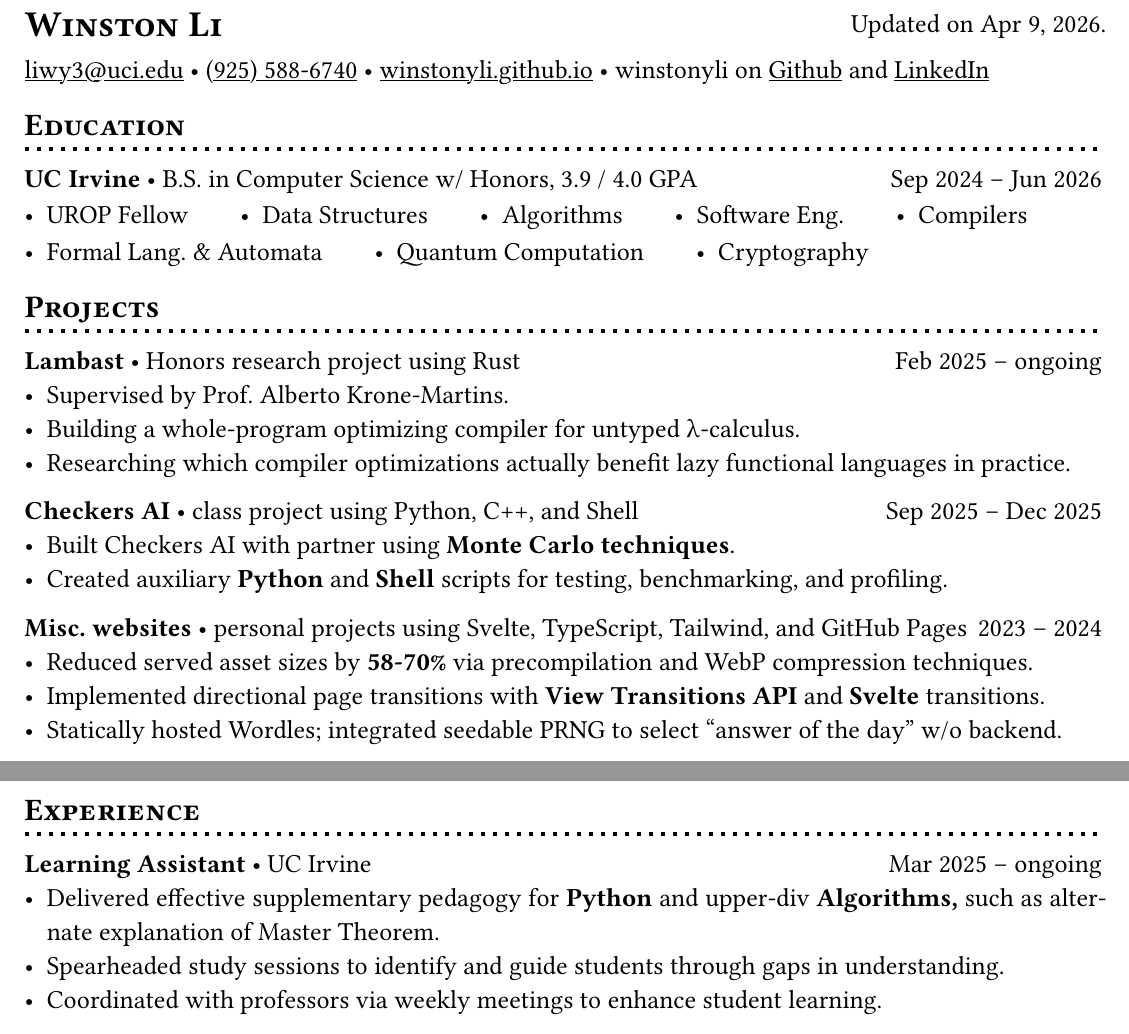
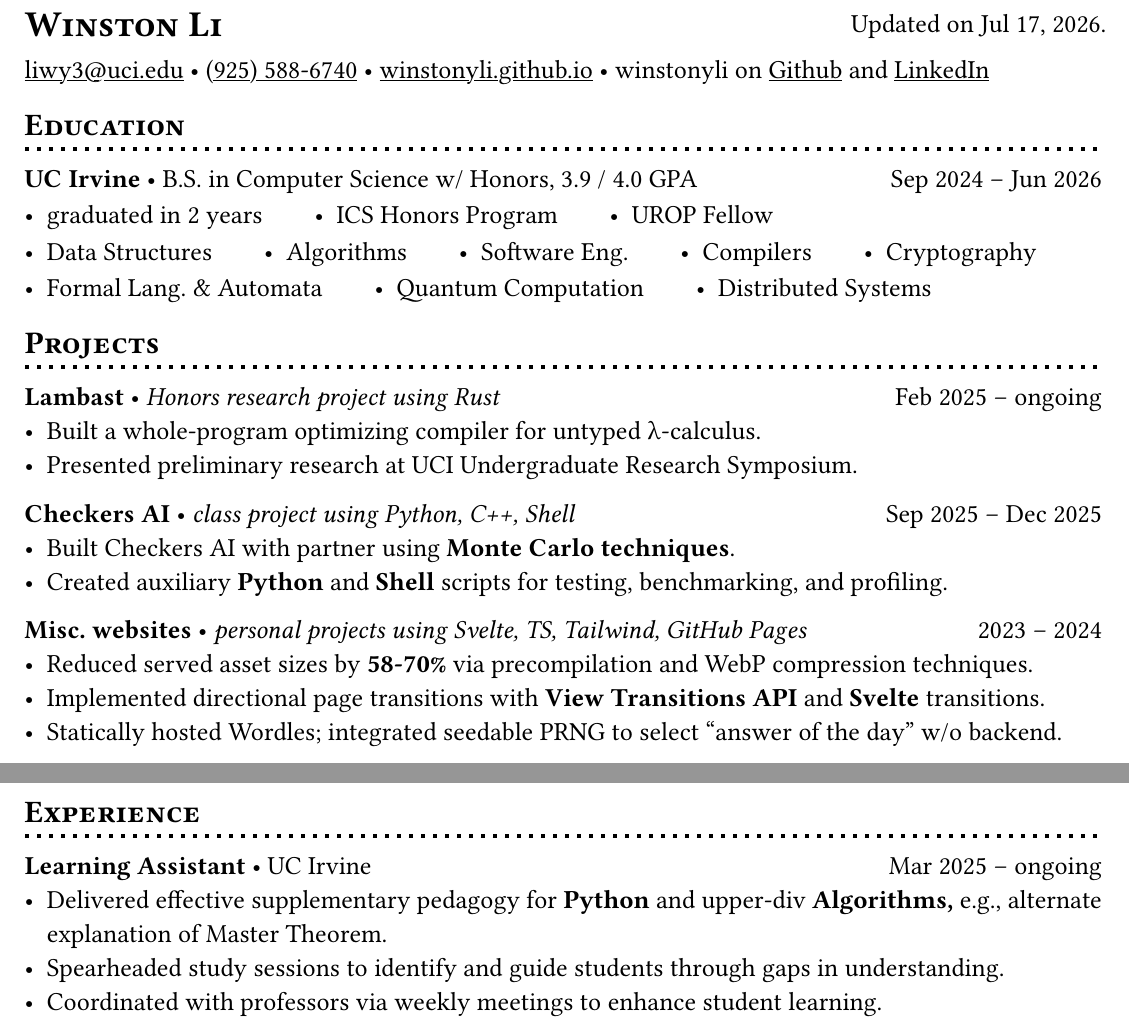
Before and after one commit to winstonyli/winstonyli.github.io, a Typst document (src/lib/assets/resume.typ): two parts of the page, joined at a grey line, cut so that both start at the same text. Compiled offline with Typst 0.15.

Commit message:
Merge remote-tracking branch 'origin/dev'

```diff
--- a/src/lib/assets/resume.typ
+++ b/src/lib/assets/resume.typ
@@ -22,7 +22,7 @@
 
 #place(top)[= #smallcaps[Winston Li]]
 
-#move(dy: 1.5pt)[#h(1fr); Updated on Apr 9, 2026.]
+#move(dy: 1.5pt)[#h(1fr); Updated on Jul 17, 2026.]
 
 #link("mailto:liwy3@uci.edu")[liwy3\@uci.edu]
 #sym.bullet
@@ -41,30 +41,34 @@ and
 
 *UC Irvine* #sym.bullet B.S. in Computer Science w/ Honors, 3.9 / 4.0 GPA #h(1fr) Sep 2024 -- Jun 2026
 #hlist[
+    - graduated in 2 years
+    - ICS Honors Program
     - UROP Fellow
+]
+#hlist[
     - Data Structures
     - Algorithms
     - Software Eng.
     - Compilers
+    - Cryptography
 ]
 #hlist[
     - Formal Lang. & Automata
     - Quantum Computation
-  - Cryptography
+    - Distributed Systems
 ]
 
 #div[== Projects]
 
-*Lambast* #sym.bullet Honors research project using Rust #h(1fr) Feb 2025 -- ongoing
-- Supervised by Prof. Alberto Krone-Martins.
-- Building a whole-program optimizing compiler for untyped #(sym.lambda)-calculus.
-- Researching which compiler optimizations actually benefit lazy functional languages in practice.
+*Lambast* #sym.bullet _Honors research project using Rust_ #h(1fr) Feb 2025 -- ongoing
+- Built a whole-program optimizing compiler for untyped #(sym.lambda)-calculus.
+- Presented preliminary research at UCI Undergraduate Research Symposium.
 
-*Checkers AI* #sym.bullet class project using Python, C++, and Shell #h(1fr) Sep 2025 -- Dec 2025
+*Checkers AI* #sym.bullet _class project using Python, C++, Shell_ #h(1fr) Sep 2025 -- Dec 2025
 - Built Checkers AI with partner using *Monte Carlo techniques*.
 - Created auxiliary *Python* and *Shell* scripts for testing, benchmarking, and profiling.
 
-*Misc. websites* #sym.bullet personal projects using Svelte, TypeScript, Tailwind, and GitHub Pages #h(1fr) 2023 -- 2024
+*Misc. websites* #sym.bullet _personal projects using Svelte, TS, Tailwind, GitHub Pages_ #h(1fr) 2023 -- 2024
 - Reduced served asset sizes by *58-70%* via precompilation and WebP compression techniques.
 - Implemented directional page transitions with *View Transitions API* and *Svelte* transitions.
 - Statically hosted Wordles; integrated seedable PRNG to select "answer of the day" w/o backend.
@@ -83,7 +87,7 @@ and
 #div[== Experience]
 
 *Learning Assistant* #sym.bullet UC Irvine #h(1fr) Mar 2025 -- ongoing
-- Delivered effective supplementary pedagogy for *Python* and upper-div *Algorithms,* such as alternate explanation of Master Theorem.
+- Delivered effective supplementary pedagogy for *Python* and upper-div *Algorithms,* e.g., alternate explanation of Master Theorem.
 - Spearheaded study sessions to identify and guide students through gaps in understanding.
 - Coordinated with professors via weekly meetings to enhance student learning.
 
```
Also changed, not shown: 7 other files. Lines whose indentation alone changed are shown as unchanged.
